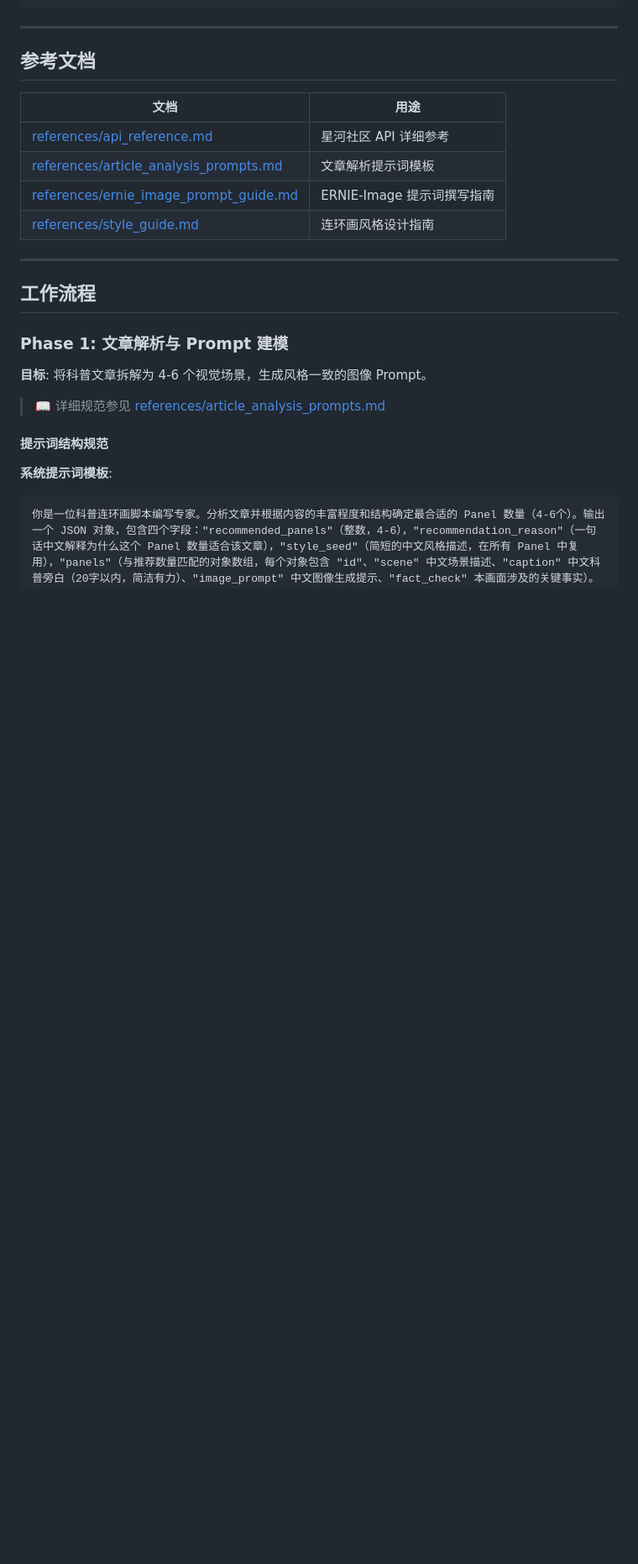
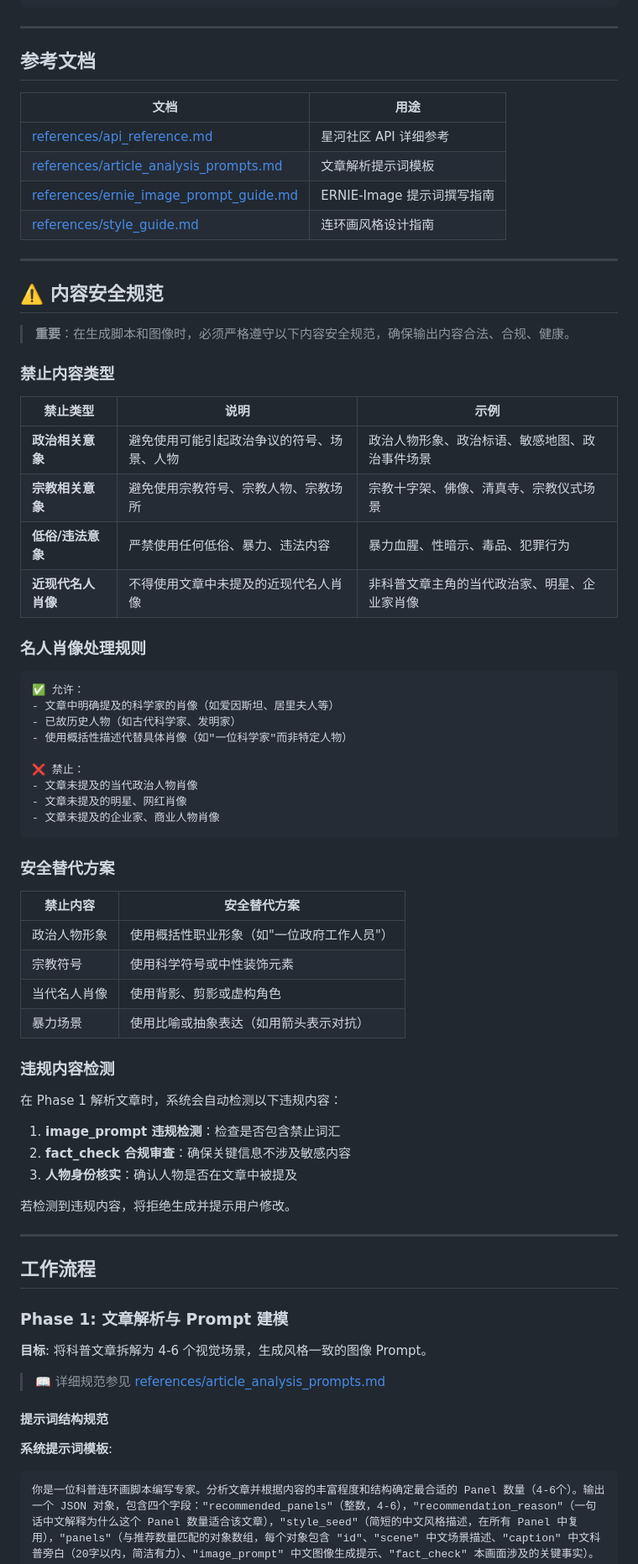
Before and after one commit to AgenticAIPlan/AgenticAISkills, a Markdown page: skills/scipop-comic-xinghe/SKILL.md, the part around the change. Shown at 84% size. Drawn GitHub-style; blank space fills up the shorter version.

Commit message:
feat: 新增内容安全规范
- 禁止使用政治、宗教相关意象
- 禁止使用低俗/违法意象
- 规范近现代名人肖像使用规则
- 提供安全替代方案
- 新增违规内容检测机制

Co-Authored-By: Claude Opus 4.6 <noreply@anthropic.com>

````diff
--- a/skills/scipop-comic-xinghe/SKILL.md
+++ b/skills/scipop-comic-xinghe/SKILL.md
@@ -65,6 +65,54 @@ print('API 连接成功:', response.choices[0].message.content[:20])
 | [references/article_analysis_prompts.md](references/article_analysis_prompts.md) | 文章解析提示词模板 |
 | [references/ernie_image_prompt_guide.md](references/ernie_image_prompt_guide.md) | ERNIE-Image 提示词撰写指南 |
 | [references/style_guide.md](references/style_guide.md) | 连环画风格设计指南 |
+
+---
+
+## ⚠️ 内容安全规范
+
+> **重要**：在生成脚本和图像时，必须严格遵守以下内容安全规范，确保输出内容合法、合规、健康。
+
+### 禁止内容类型
+
+| 禁止类型 | 说明 | 示例 |
+|---------|------|------|
+| **政治相关意象** | 避免使用可能引起政治争议的符号、场景、人物 | 政治人物形象、政治标语、敏感地图、政治事件场景 |
+| **宗教相关意象** | 避免使用宗教符号、宗教人物、宗教场所 | 宗教十字架、佛像、清真寺、宗教仪式场景 |
+| **低俗/违法意象** | 严禁使用任何低俗、暴力、违法内容 | 暴力血腥、性暗示、毒品、犯罪行为 |
+| **近现代名人肖像** | 不得使用文章中未提及的近现代名人肖像 | 非科普文章主角的当代政治家、明星、企业家肖像 |
+
+### 名人肖像处理规则
+
+```
+✅ 允许：
+- 文章中明确提及的科学家的肖像（如爱因斯坦、居里夫人等）
+- 已故历史人物（如古代科学家、发明家）
+- 使用概括性描述代替具体肖像（如"一位科学家"而非特定人物）
+
+❌ 禁止：
+- 文章未提及的当代政治人物肖像
+- 文章未提及的明星、网红肖像
+- 文章未提及的企业家、商业人物肖像
+```
+
+### 安全替代方案
+
+| 禁止内容 | 安全替代方案 |
+|---------|-------------|
+| 政治人物形象 | 使用概括性职业形象（如"一位政府工作人员"） |
+| 宗教符号 | 使用科学符号或中性装饰元素 |
+| 当代名人肖像 | 使用背影、剪影或虚构角色 |
+| 暴力场景 | 使用比喻或抽象表达（如用箭头表示对抗） |
+
+### 违规内容检测
+
+在 Phase 1 解析文章时，系统会自动检测以下违规内容：
+
+1. **image_prompt 违规检测**：检查是否包含禁止词汇
+2. **fact_check 合规审查**：确保关键信息不涉及敏感内容
+3. **人物身份核实**：确认人物是否在文章中被提及
+
+若检测到违规内容，将拒绝生成并提示用户修改。
 
 ---
 
````
